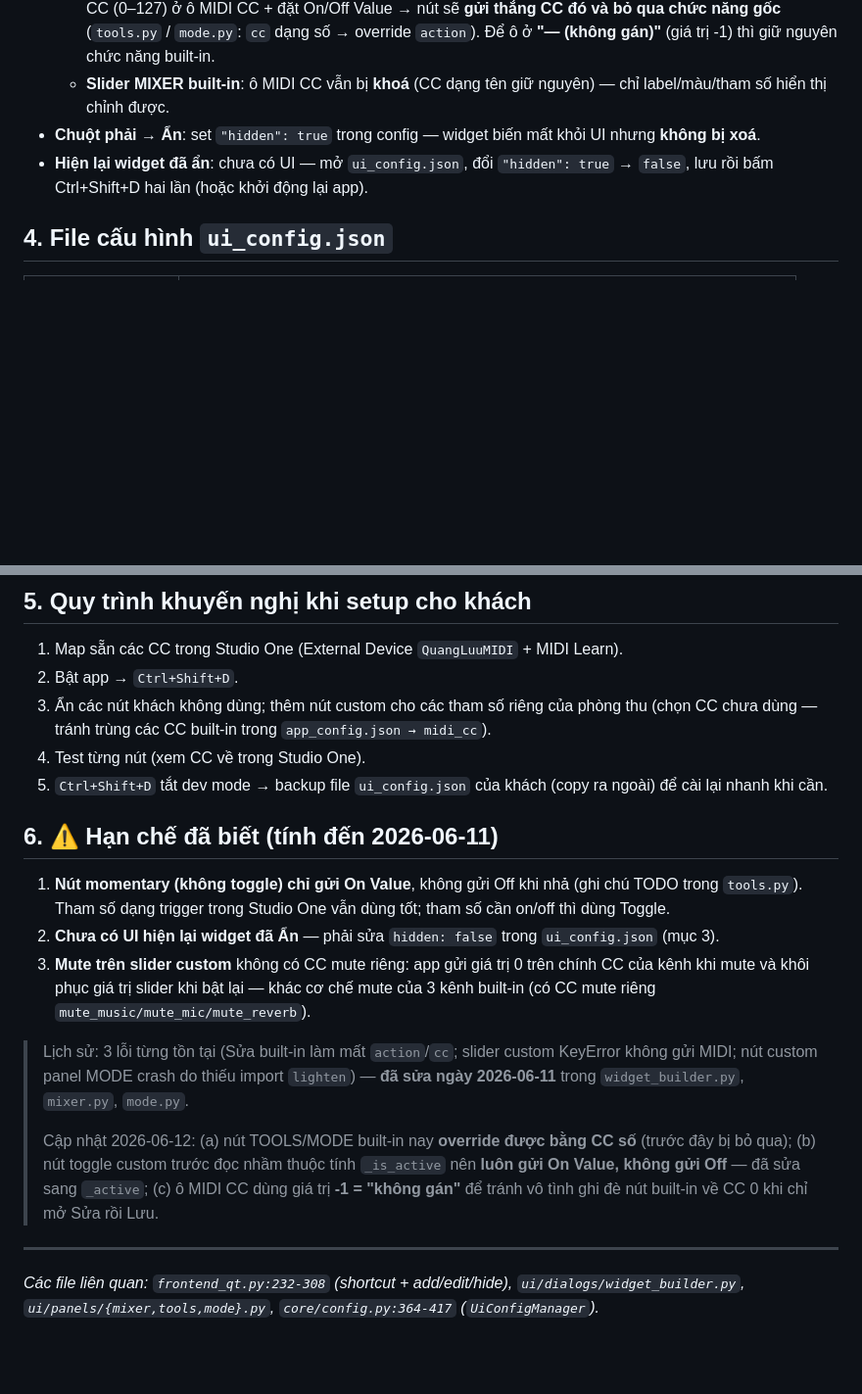
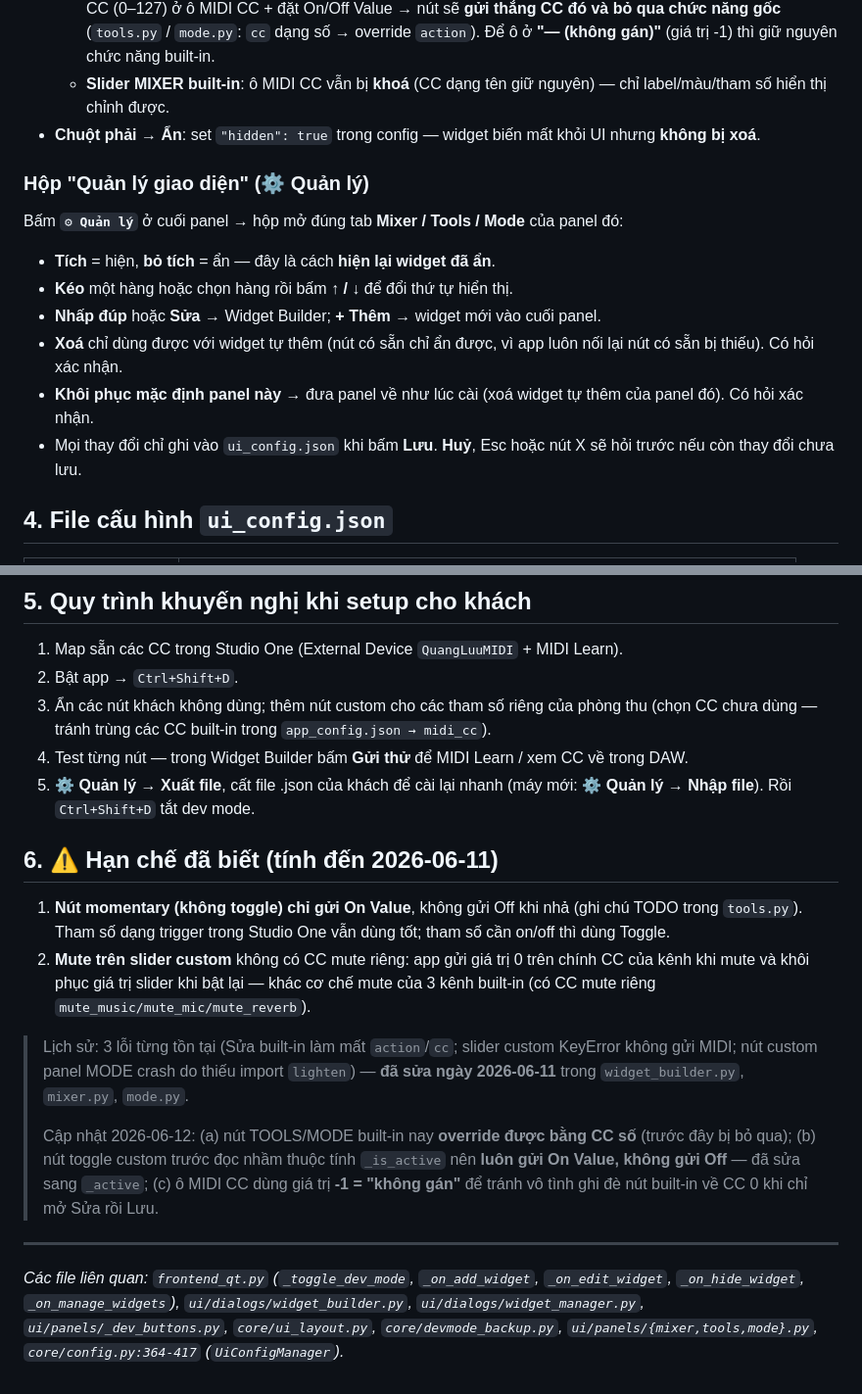
Before and after one commit to ligktit/quang-luu-studio, a Markdown page: docs/DEV_MODE_GUIDE.md, 2 parts joined by grey strips. Shown at 98% size. Drawn GitHub-style; blank space fills up the shorter version.

```diff
--- a/docs/DEV_MODE_GUIDE.md
+++ b/docs/DEV_MODE_GUIDE.md
@@ -59,7 +71,17 @@ Bấm **Lưu** → widget được ghi vào `ui_config.json` với `id` dạng `
   - **Nút TOOLS/MODE built-in** (Dò Lại, Auto-Tune, Dân Ca…): có thể **ghi đè bằng MIDI CC số**. Chọn một số CC (0–127) ở ô MIDI CC + đặt On/Off Value → nút sẽ **gửi thẳng CC đó và bỏ qua chức năng gốc** (`tools.py` / `mode.py`: `cc` dạng số → override `action`). Để ô ở **"— (không gán)"** (giá trị -1) thì giữ nguyên chức năng built-in.
   - **Slider MIXER built-in**: ô MIDI CC vẫn bị **khoá** (CC dạng tên giữ nguyên) — chỉ label/màu/tham số hiển thị chỉnh được.
 - **Chuột phải → Ẩn**: set `"hidden": true` trong config — widget biến mất khỏi UI nhưng **không bị xoá**.
-- **Hiện lại widget đã ẩn**: chưa có UI — mở `ui_config.json`, đổi `"hidden": true` → `false`, lưu rồi bấm Ctrl+Shift+D hai lần (hoặc khởi động lại app).
+
+### Hộp "Quản lý giao diện" (⚙ Quản lý)
+
+Bấm **`⚙ Quản lý`** ở cuối panel → hộp mở đúng tab **Mixer / Tools / Mode** của panel đó:
+
+- **Tích** = hiện, **bỏ tích** = ẩn — đây là cách **hiện lại widget đã ẩn**.
+- **Kéo** một hàng hoặc chọn hàng rồi bấm **↑ / ↓** để đổi thứ tự hiển thị.
+- **Nhấp đúp** hoặc **Sửa** → Widget Builder; **+ Thêm** → widget mới vào cuối panel.
+- **Xoá** chỉ dùng được với widget tự thêm (nút có sẵn chỉ ẩn được, vì app luôn nối lại nút có sẵn bị thiếu). Có hỏi xác nhận.
+- **Khôi phục mặc định panel này** → đưa panel về như lúc cài (xoá widget tự thêm của panel đó). Có hỏi xác nhận.
+- Mọi thay đổi chỉ ghi vào `ui_config.json` khi bấm **Lưu**. **Huỷ**, Esc hoặc nút X sẽ hỏi trước nếu còn thay đổi chưa lưu.
 
 ## 4. File cấu hình `ui_config.json`
 
@@ -95,18 +117,17 @@ Phân biệt 2 loại entry:
 1. Map sẵn các CC trong Studio One (External Device `QuangLuuMIDI` + MIDI Learn).
 2. Bật app → `Ctrl+Shift+D`.
 3. Ẩn các nút khách không dùng; thêm nút custom cho các tham số riêng của phòng thu (chọn CC chưa dùng — tránh trùng các CC built-in trong `app_config.json → midi_cc`).
-4. Test từng nút (xem CC về trong Studio One).
-5. `Ctrl+Shift+D` tắt dev mode → backup file `ui_config.json` của khách (copy ra ngoài) để cài lại nhanh khi cần.
+4. Test từng nút — trong Widget Builder bấm **Gửi thử** để MIDI Learn / xem CC về trong DAW.
+5. **⚙ Quản lý → Xuất file**, cất file .json của khách để cài lại nhanh (máy mới: **⚙ Quản lý → Nhập file**). Rồi `Ctrl+Shift+D` tắt dev mode.
 
 ## 6. ⚠️ Hạn chế đã biết (tính đến 2026-06-11)
 
 1. **Nút momentary (không toggle) chỉ gửi On Value**, không gửi Off khi nhả (ghi chú TODO trong `tools.py`). Tham số dạng trigger trong Studio One vẫn dùng tốt; tham số cần on/off thì dùng Toggle.
-2. **Chưa có UI hiện lại widget đã Ẩn** — phải sửa `hidden: false` trong `ui_config.json` (mục 3).
-3. **Mute trên slider custom** không có CC mute riêng: app gửi giá trị 0 trên chính CC của kênh khi mute và khôi phục giá trị slider khi bật lại — khác cơ chế mute của 3 kênh built-in (có CC mute riêng `mute_music/mute_mic/mute_reverb`).
+2. **Mute trên slider custom** không có CC mute riêng: app gửi giá trị 0 trên chính CC của kênh khi mute và khôi phục giá trị slider khi bật lại — khác cơ chế mute của 3 kênh built-in (có CC mute riêng `mute_music/mute_mic/mute_reverb`).
 
 > Lịch sử: 3 lỗi từng tồn tại (Sửa built-in làm mất `action`/`cc`; slider custom KeyError không gửi MIDI; nút custom panel MODE crash do thiếu import `lighten`) — **đã sửa ngày 2026-06-11** trong `widget_builder.py`, `mixer.py`, `mode.py`.
 >
 > Cập nhật 2026-06-12: (a) nút TOOLS/MODE built-in nay **override được bằng CC số** (trước đây bị bỏ qua); (b) nút toggle custom trước đọc nhầm thuộc tính `_is_active` nên **luôn gửi On Value, không gửi Off** — đã sửa sang `_active`; (c) ô MIDI CC dùng giá trị **-1 = "không gán"** để tránh vô tình ghi đè nút built-in về CC 0 khi chỉ mở Sửa rồi Lưu.
 
 ---
-*Các file liên quan: `frontend_qt.py:232-308` (shortcut + add/edit/hide), `ui/dialogs/widget_builder.py`, `ui/panels/{mixer,tools,mode}.py`, `core/config.py:364-417` (`UiConfigManager`).*
+*Các file liên quan: `frontend_qt.py` (`_toggle_dev_mode`, `_on_add_widget`, `_on_edit_widget`, `_on_hide_widget`, `_on_manage_widgets`), `ui/dialogs/widget_builder.py`, `ui/dialogs/widget_manager.py`, `ui/panels/_dev_buttons.py`, `core/ui_layout.py`, `core/devmode_backup.py`, `ui/panels/{mixer,tools,mode}.py`, `core/config.py:364-417` (`UiConfigManager`).*
```
Also changed, not shown: other parts of docs/DEV_MODE_GUIDE.md (+21 -9 lines).
